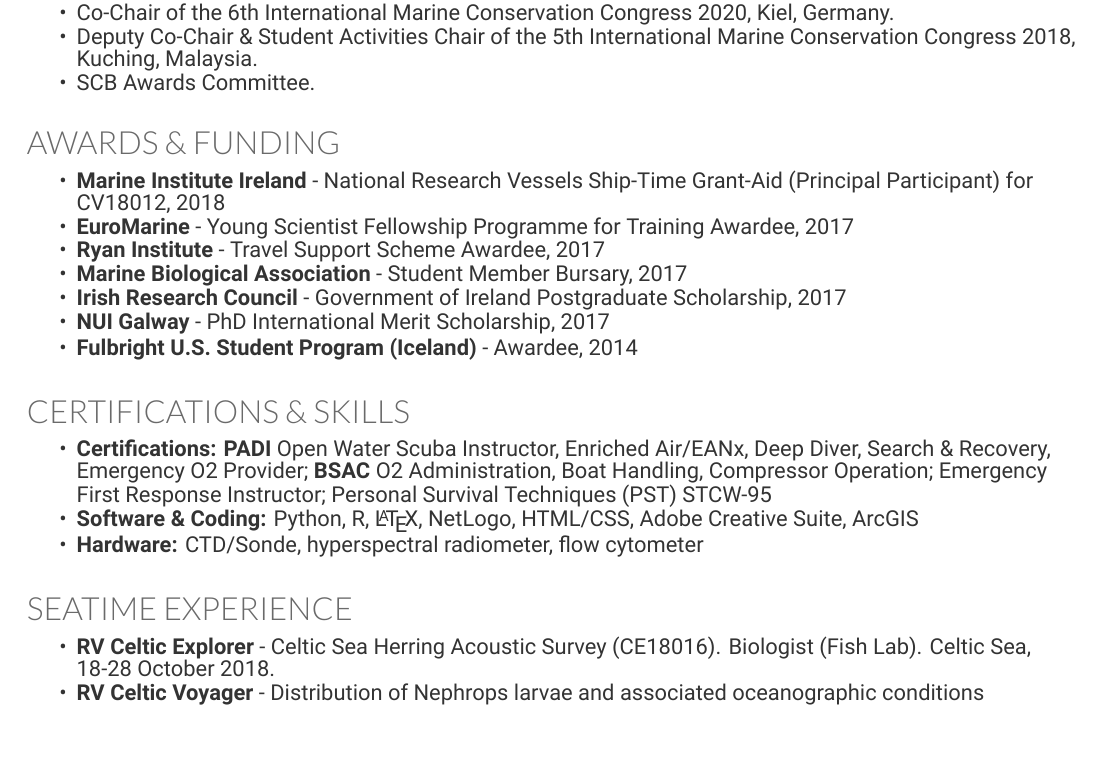
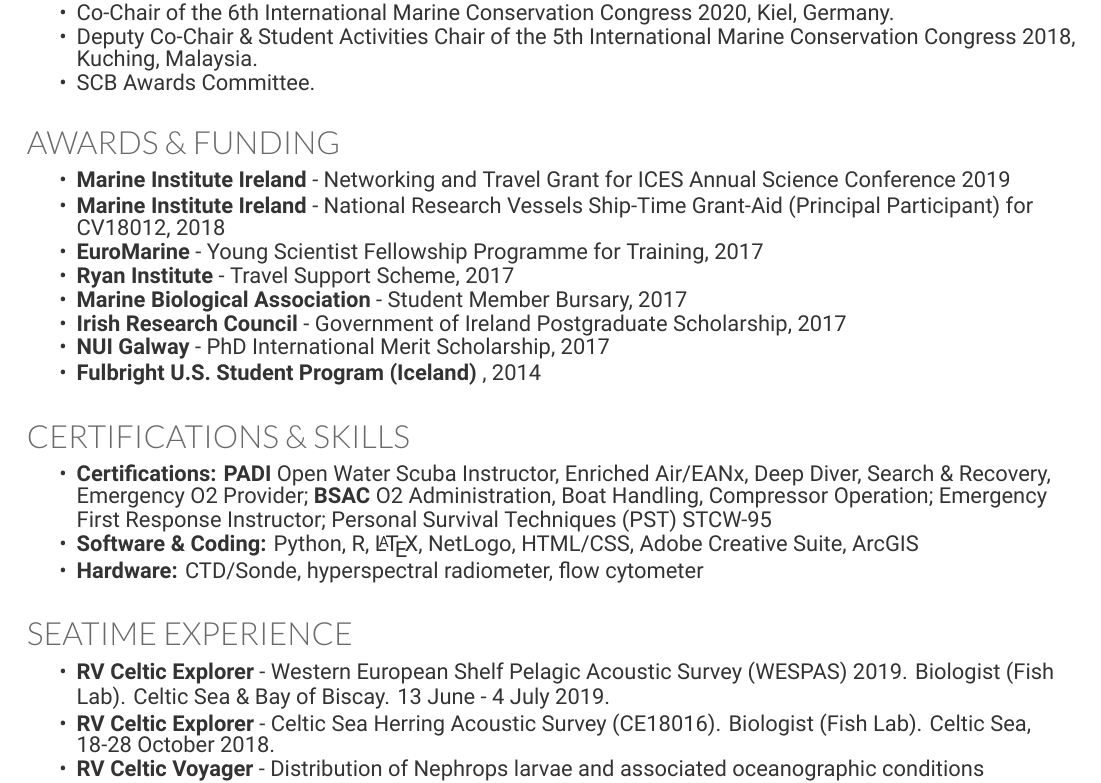
Before and after one commit to sowasser/my-cv, a LaTeX CV (cv.tex): part of page 3 of 3, cut so that both start at the same text, the shorter picture padded with empty space. Compiled offline with XeLaTeX.

Commit message:
Added cruise & travel funding, changed some wording

```diff
--- a/cv.tex
+++ b/cv.tex
@@ -311,13 +311,14 @@
 \sectionspace
 
 \begin{tightitemize}
+\item \textbf{Marine Institute Ireland} - Networking and Travel Grant for ICES Annual Science Conference 2019
 \item \textbf{Marine Institute Ireland} - National Research Vessels Ship-Time Grant-Aid (Principal Participant) for CV18012, 2018
-\item \textbf{EuroMarine} - Young Scientist Fellowship Programme for Training Awardee, 2017
-\item \textbf{Ryan Institute} - Travel Support Scheme Awardee, 2017
+\item \textbf{EuroMarine} - Young Scientist Fellowship Programme for Training, 2017
+\item \textbf{Ryan Institute} - Travel Support Scheme, 2017
 \item \textbf{Marine Biological Association} - Student Member Bursary, 2017
 \item \textbf{Irish Research Council} - Government of Ireland Postgraduate Scholarship, 2017
 \item \textbf{NUI Galway} - PhD International Merit Scholarship, 2017
-\item \textbf{Fulbright U.S. Student Program (Iceland)} - Awardee, 2014
+\item \textbf{Fulbright U.S. Student Program (Iceland)} , 2014
 \end{tightitemize}
 
 \sectionspace % Some whitespace after the section
@@ -347,6 +348,7 @@
 \sectionspace
 
 \begin{tightitemize}
+\item \textbf{RV Celtic Explorer} - Western European Shelf Pelagic Acoustic Survey (WESPAS) 2019. Biologist (Fish Lab). Celtic Sea \& Bay of Biscay. 13 June - 4 July 2019.
 \item \textbf{RV Celtic Explorer} - Celtic Sea Herring Acoustic Survey (CE18016). Biologist (Fish Lab). Celtic Sea, 18-28 October 2018.
 \item \textbf{RV Celtic Voyager} - Distribution of Nephrops larvae and associated oceanographic conditions (CV18012). Scientist. Celtic Sea and Irish Sea, 3-16 April 2018.
 \item \textbf{SSV Corwith Cramer} - Sea Education Association Summer Program. Gulf of Maine, 15-30 July 2007.
```
